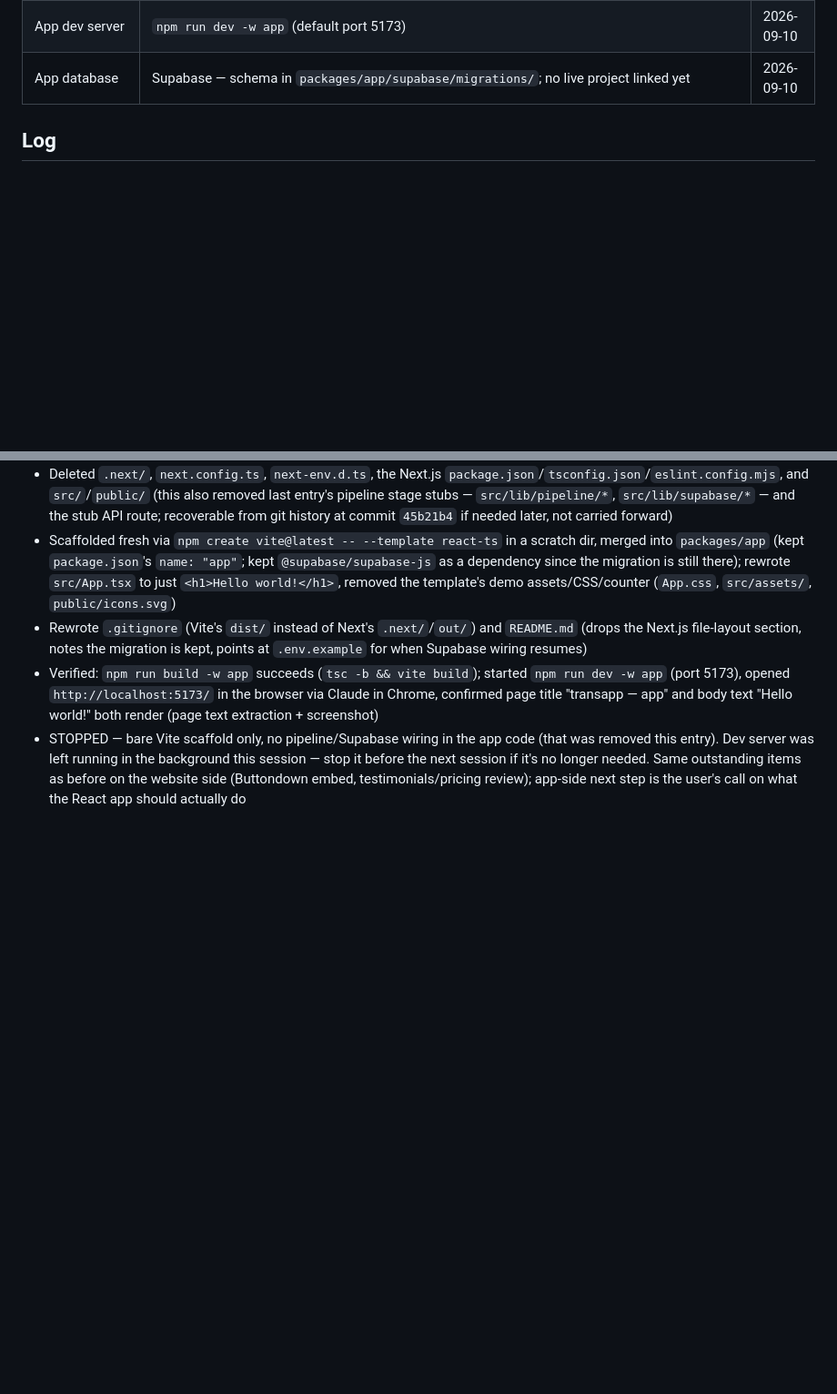
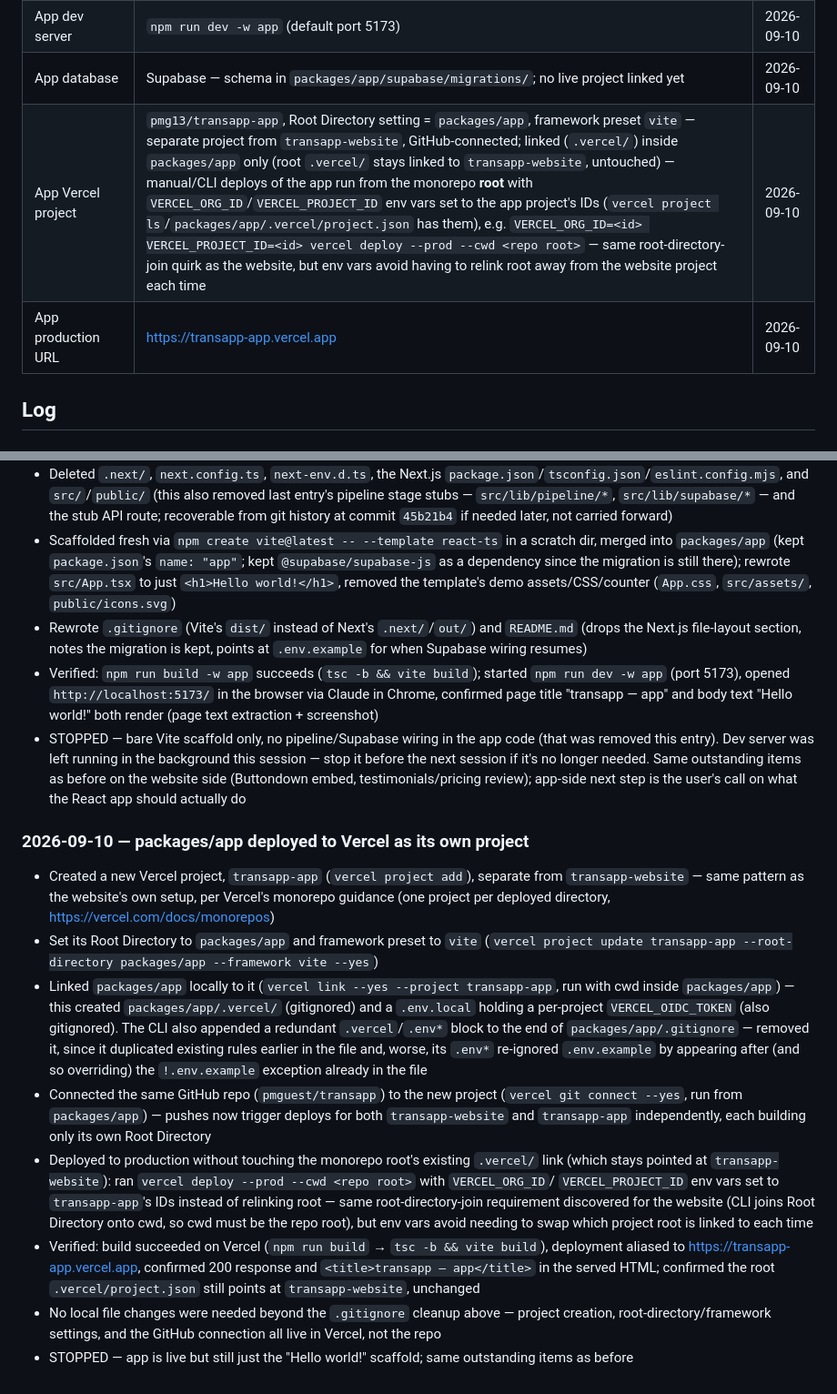
Before and after one commit to pmguest/transapp, a Markdown page: PROJECT-STATE.md, 2 parts joined by grey strips. Shown at 91% size. Rendered like a GitHub page; blank space fills up the shorter version.

Commit message:
Deploy packages/app to Vercel as its own project
New Vercel project transapp-app, Root Directory = packages/app, framework
preset vite — separate from transapp-website per Vercel's monorepo
guidance. GitHub-connected for auto-deploy on push; deployed to
production now via CLI (root .vercel/ link left pointed at
transapp-website, targeted transapp-app instead via VERCEL_ORG_ID/
VERCEL_PROJECT_ID env vars).

Live at https://transapp-app.vercel.app.

Co-Authored-By: Claude Sonnet 5 <noreply@anthropic.com>
Claude-Session: https://claude.ai/code/session_01YMqLboCYtSu4U735ApFAq9

```diff
--- a/PROJECT-STATE.md
+++ b/PROJECT-STATE.md
@@ -19,6 +19,8 @@
 | App package location | packages/app | 2026-09-10 |
 | App dev server | `npm run dev -w app` (default port 5173) | 2026-09-10 |
 | App database | Supabase — schema in `packages/app/supabase/migrations/`; no live project linked yet | 2026-09-10 |
+| App Vercel project | `pmg13/transapp-app`, Root Directory setting = `packages/app`, framework preset `vite` — separate project from `transapp-website`, GitHub-connected; linked (`.vercel/`) inside `packages/app` only (root `.vercel/` stays linked to `transapp-website`, untouched) — manual/CLI deploys of the app run from the monorepo **root** with `VERCEL_ORG_ID`/`VERCEL_PROJECT_ID` env vars set to the app project's IDs (`vercel project ls`/`packages/app/.vercel/project.json` has them), e.g. `VERCEL_ORG_ID=<id> VERCEL_PROJECT_ID=<id> vercel deploy --prod --cwd <repo root>` — same root-directory-join quirk as the website, but env vars avoid having to relink root away from the website project each time | 2026-09-10 |
+| App production URL | https://transapp-app.vercel.app | 2026-09-10 |
 
 ## Log
 
@@ -442,3 +444,44 @@
   no longer needed. Same outstanding items as before on the website side
   (Buttondown embed, testimonials/pricing review); app-side next step is
   the user's call on what the React app should actually do
+
+### 2026-09-10 — packages/app deployed to Vercel as its own project
+
+- Created a new Vercel project, `transapp-app` (`vercel project add`),
+  separate from `transapp-website` — same pattern as the website's own
+  setup, per Vercel's monorepo guidance (one project per deployed
+  directory, https://vercel.com/docs/monorepos)
+- Set its Root Directory to `packages/app` and framework preset to `vite`
+  (`vercel project update transapp-app --root-directory packages/app
+  --framework vite --yes`)
+- Linked `packages/app` locally to it (`vercel link --yes --project
+  transapp-app`, run with cwd inside `packages/app`) — this created
+  `packages/app/.vercel/` (gitignored) and a `.env.local` holding a
+  per-project `VERCEL_OIDC_TOKEN` (also gitignored). The CLI also
+  appended a redundant `.vercel`/`.env*` block to the end of
+  `packages/app/.gitignore` — removed it, since it duplicated existing
+  rules earlier in the file and, worse, its `.env*` re-ignored
+  `.env.example` by appearing after (and so overriding) the `!.env.example`
+  exception already in the file
+- Connected the same GitHub repo (`pmguest/transapp`) to the new project
+  (`vercel git connect --yes`, run from `packages/app`) — pushes now
+  trigger deploys for both `transapp-website` and `transapp-app`
+  independently, each building only its own Root Directory
+- Deployed to production without touching the monorepo root's existing
+  `.vercel/` link (which stays pointed at `transapp-website`): ran
+  `vercel deploy --prod --cwd <repo root>` with `VERCEL_ORG_ID`/
+  `VERCEL_PROJECT_ID` env vars set to `transapp-app`'s IDs instead of
+  relinking root — same root-directory-join requirement discovered for
+  the website (CLI joins Root Directory onto cwd, so cwd must be the repo
+  root), but env vars avoid needing to swap which project root is linked
+  to each time
+- Verified: build succeeded on Vercel (`npm run build` → `tsc -b && vite
+  build`), deployment aliased to https://transapp-app.vercel.app,
+  confirmed 200 response and `<title>transapp — app</title>` in the
+  served HTML; confirmed the root `.vercel/project.json` still points at
+  `transapp-website`, unchanged
+- No local file changes were needed beyond the `.gitignore` cleanup above
+  — project creation, root-directory/framework settings, and the GitHub
+  connection all live in Vercel, not the repo
+- STOPPED — app is live but still just the "Hello world!" scaffold; same
+  outstanding items as before
```
